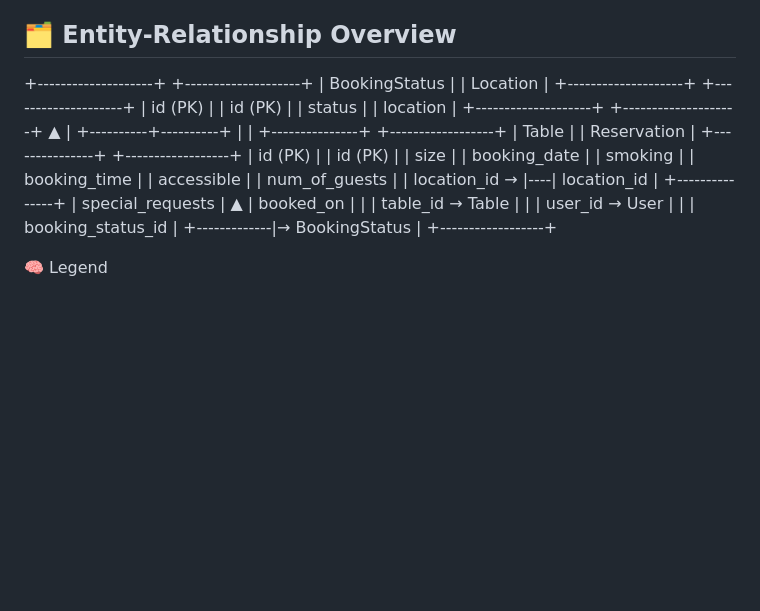
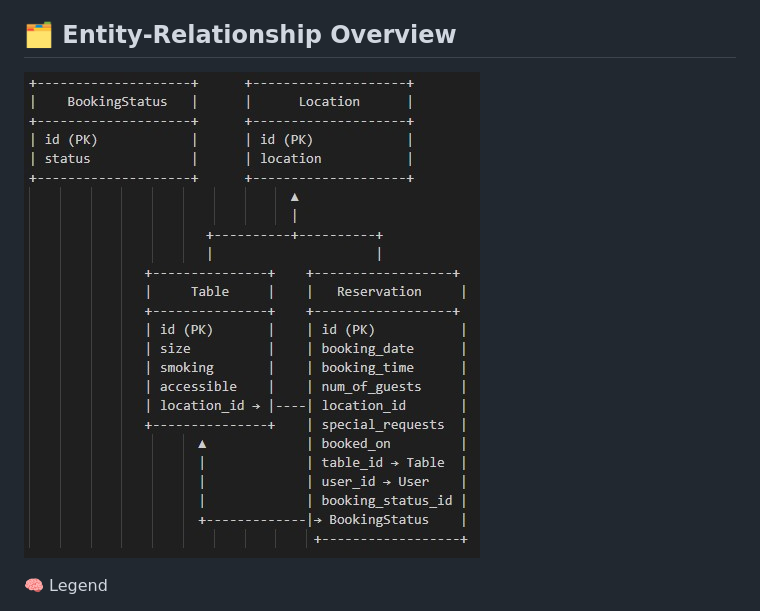
Before and after one commit to AlexeyKopchinskiy/Portfolio-project-4-v2, a Markdown page: README.md, the part around the change. Rendered like a GitHub page; pictures changed too: static/images/screenshots/custom-model.jpg (added); blank space fills up the shorter version.

Commit message:
Update custom model description

```diff
--- a/README.md
+++ b/README.md
@@ -70,31 +70,7 @@ Captures each booking made by a user, including time, table, guest count, and pr
 
 ## 🗂️ Entity-Relationship Overview
 
-+--------------------+      +--------------------+
-|    BookingStatus   |      |      Location      |
-+--------------------+      +--------------------+
-| id (PK)            |      | id (PK)            |
-| status             |      | location           |
-+--------------------+      +--------------------+
-                                  ▲
-                                  |
-                       +----------+----------+
-                       |                     |
-               +---------------+    +------------------+
-               |     Table     |    |   Reservation     |
-               +---------------+    +------------------+
-               | id (PK)       |    | id (PK)           |
-               | size          |    | booking_date      |
-               | smoking       |    | booking_time      |
-               | accessible    |    | num_of_guests     |
-               | location_id → |----| location_id       |
-               +---------------+    | special_requests  |
-                      ▲             | booked_on         |
-                      |             | table_id → Table  |
-                      |             | user_id → User    |
-                      |             | booking_status_id |
-                      +-------------|→ BookingStatus    |
-                                     +------------------+
+![custom model](/static/images/screenshots/custom-model.jpg)
 
 🧠 Legend
 - PK: Primary Key
```
